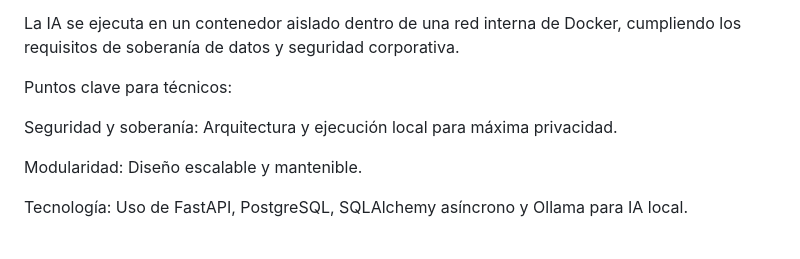
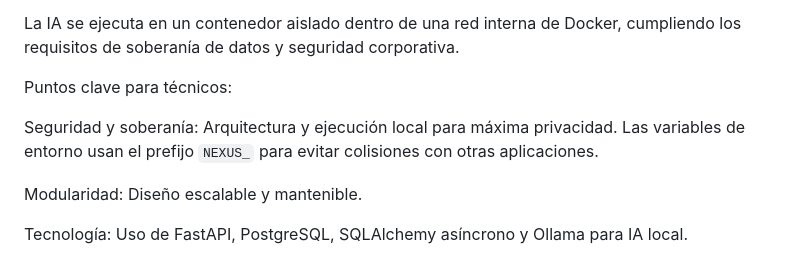
Before and after one commit to agado/khora-nexus-insight, a Markdown page: README.md, the part around the change. Drawn GitHub-style; folded sections open.

Commit message:
docs: update README, SPEC, SECURITY for config refactor
- Add NEXUS_ prefix note to README section a
- Update SPEC section 3.2 and 11 for config decisions
- Update SECURITY section 2.6 and changelog

```diff
--- a/README.md
+++ b/README.md
@@ -10,7 +10,7 @@ La IA se ejecuta en un contenedor aislado dentro de una red interna de Docker, c
 
 Puntos clave para técnicos:
 
-Seguridad y soberanía: Arquitectura y ejecución local para máxima privacidad.
+Seguridad y soberanía: Arquitectura y ejecución local para máxima privacidad. Las variables de entorno usan el prefijo `NEXUS_` para evitar colisiones con otras aplicaciones.
 
 Modularidad: Diseño escalable y mantenible.
 
```
Also changed, not shown: SECURITY.md (+4 -3 lines), SPEC.md (+4 -1 lines).
